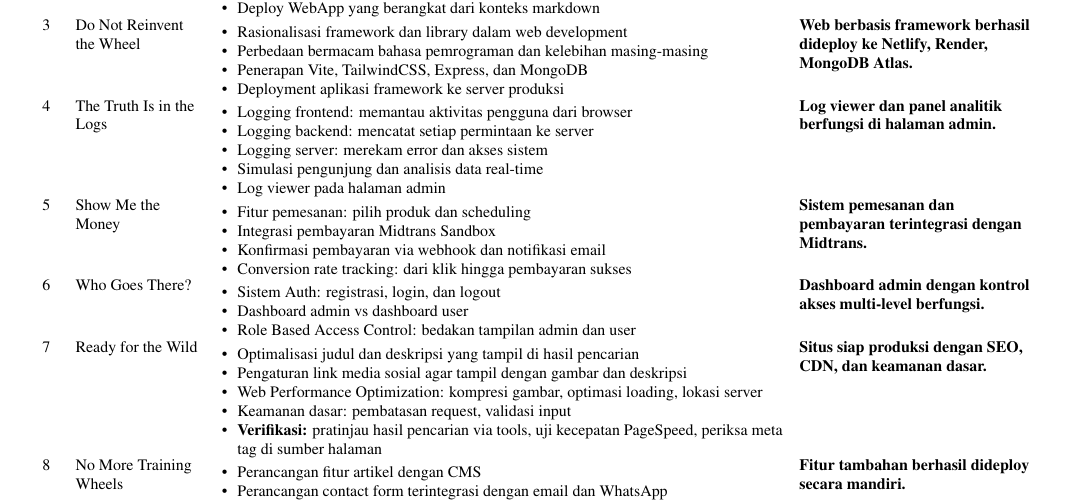
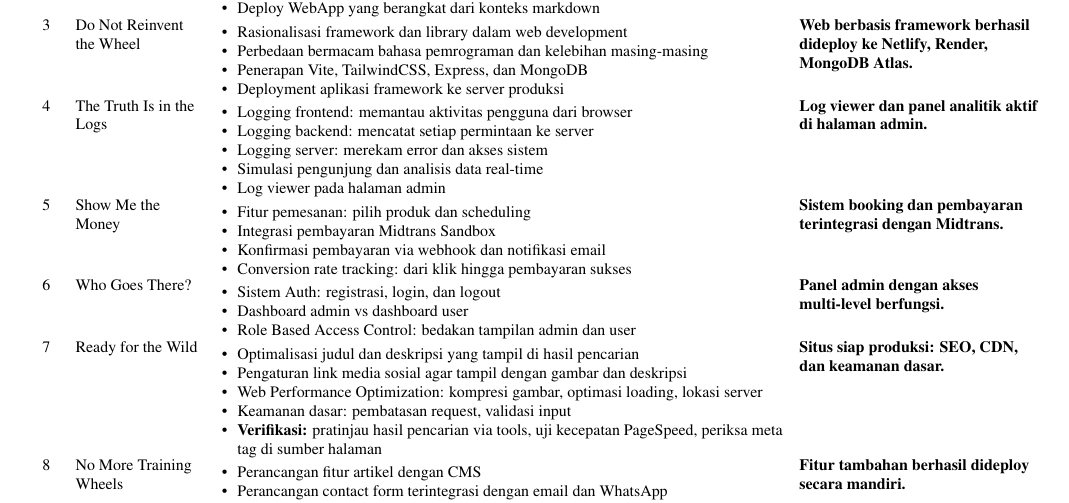
Before and after one commit to iZcy/genzcy, a LaTeX CV (curriculum.tex): part of the page, cut so that both start at the same text. Compiled offline with pdfLaTeX.

Commit message:
fix: only Setup Tools + GitHub, Output polish, NO English terms translated

```diff
--- a/curriculum.tex
+++ b/curriculum.tex
@@ -80,7 +80,7 @@
 \item Simulasi pengunjung dan analisis data real-time
 \item Log viewer pada halaman admin
 \end{itemize}
-& \textbf{Log viewer dan panel analitik berfungsi di halaman admin.}\\
+& \textbf{Log viewer dan panel analitik aktif di halaman admin.}\\
 
 5 & Show Me the Money
 & \begin{itemize}[nosep,leftmargin=*]
@@ -89,7 +89,7 @@
 \item Konfirmasi pembayaran via webhook dan notifikasi email
 \item Conversion rate tracking: dari klik hingga pembayaran sukses
 \end{itemize}
-& \textbf{Sistem pemesanan dan pembayaran terintegrasi dengan Midtrans.}\\
+& \textbf{Sistem booking dan pembayaran terintegrasi dengan Midtrans.}\\
 
 6 & Who Goes There?
 & \begin{itemize}[nosep,leftmargin=*]
@@ -97,7 +97,7 @@
 \item Dashboard admin vs dashboard user
 \item Role Based Access Control: bedakan tampilan admin dan user
 \end{itemize}
-& \textbf{Dashboard admin dengan kontrol akses multi-level berfungsi.}\\
+& \textbf{Panel admin dengan akses multi-level berfungsi.}\\
 
 7 & Ready for the Wild
 & \begin{itemize}[nosep,leftmargin=*]
@@ -107,7 +107,7 @@
 \item Keamanan dasar: pembatasan request, validasi input
 \item \textbf{Verifikasi:} pratinjau hasil pencarian via tools, uji kecepatan PageSpeed, periksa meta tag di sumber halaman
 \end{itemize}
-& \textbf{Situs siap produksi dengan SEO, CDN, dan keamanan dasar.}\\
+& \textbf{Situs siap produksi: SEO, CDN, dan keamanan dasar.}\\
 
 8 & No More Training Wheels
 & \begin{itemize}[nosep,leftmargin=*]
```
Also changed, not shown: curriculum.pdf.
